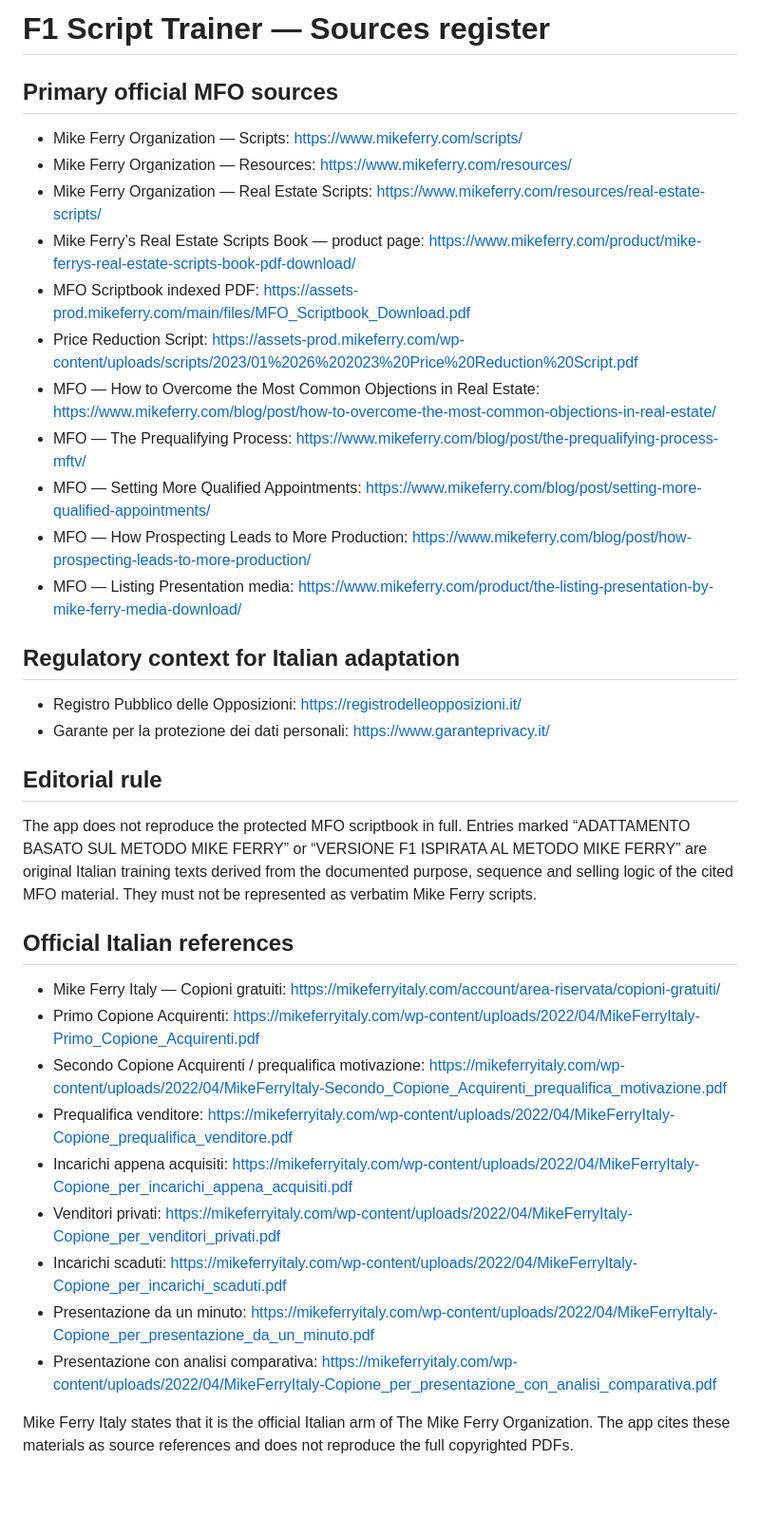
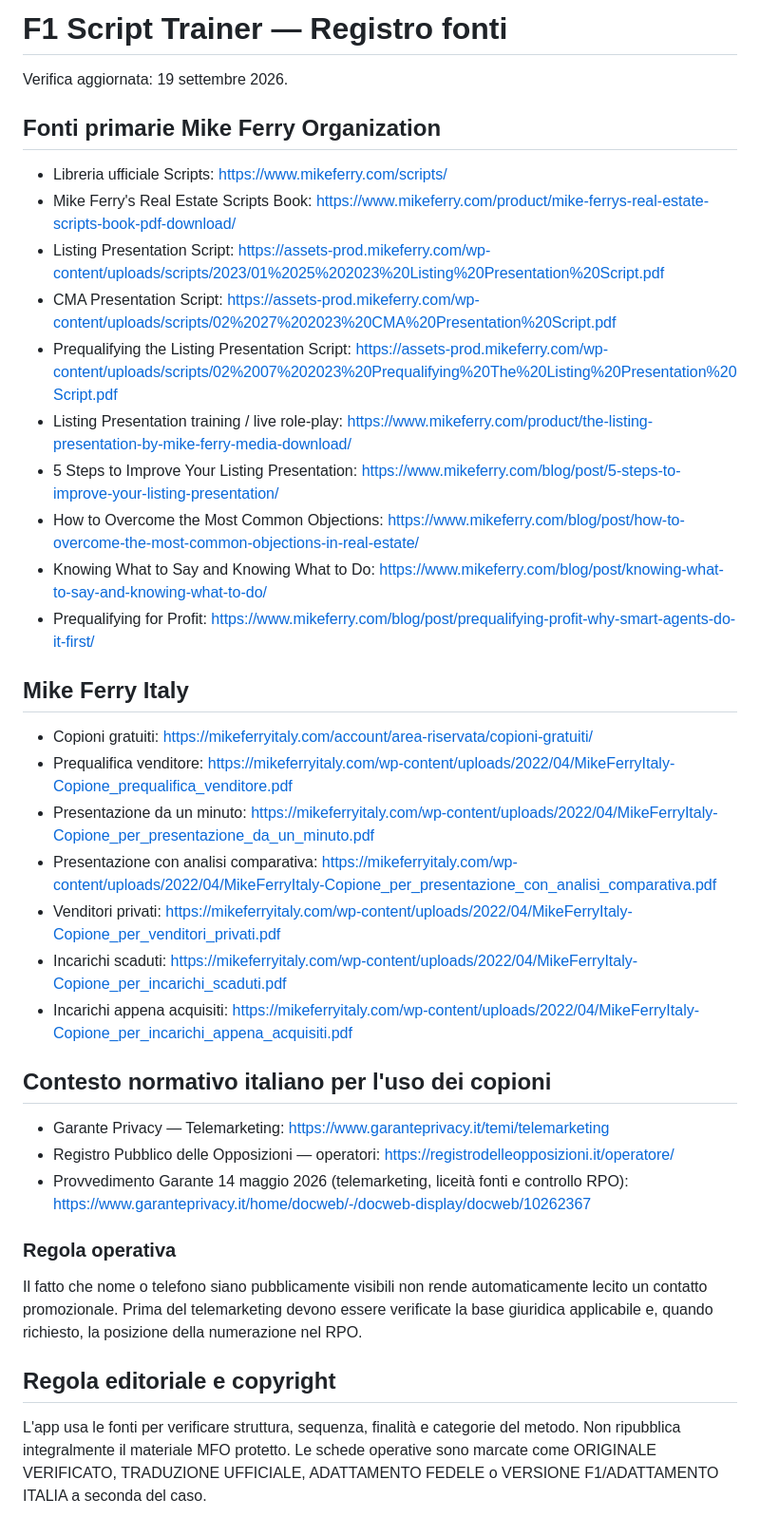
Before and after one commit to josephsocialmedia2-spec/launcher-dashboard, a Markdown page: mike-ferry-script-trainer/SOURCES.md, the part around the change. Shown at 95% size. Rendered like a GitHub page; blank space fills up the shorter version.

Commit message:
Update verified MFO and Italian source register

```diff
--- a/mike-ferry-script-trainer/SOURCES.md
+++ b/mike-ferry-script-trainer/SOURCES.md
@@ -1,38 +1,40 @@
-# F1 Script Trainer — Sources register
+# F1 Script Trainer — Registro fonti
 
-## Primary official MFO sources
+Verifica aggiornata: 19 settembre 2026.
 
-- Mike Ferry Organization — Scripts: https://www.mikeferry.com/scripts/
-- Mike Ferry Organization — Resources: https://www.mikeferry.com/resources/
-- Mike Ferry Organization — Real Estate Scripts: https://www.mikeferry.com/resources/real-estate-scripts/
-- Mike Ferry’s Real Estate Scripts Book — product page: https://www.mikeferry.com/product/mike-ferrys-real-estate-scripts-book-pdf-download/
-- MFO Scriptbook indexed PDF: https://assets-prod.mikeferry.com/main/files/MFO_Scriptbook_Download.pdf
-- Price Reduction Script: https://assets-prod.mikeferry.com/wp-content/uploads/scripts/2023/01%2026%202023%20Price%20Reduction%20Script.pdf
-- MFO — How to Overcome the Most Common Objections in Real Estate: https://www.mikeferry.com/blog/post/how-to-overcome-the-most-common-objections-in-real-estate/
-- MFO — The Prequalifying Process: https://www.mikeferry.com/blog/post/the-prequalifying-process-mftv/
-- MFO — Setting More Qualified Appointments: https://www.mikeferry.com/blog/post/setting-more-qualified-appointments/
-- MFO — How Prospecting Leads to More Production: https://www.mikeferry.com/blog/post/how-prospecting-leads-to-more-production/
-- MFO — Listing Presentation media: https://www.mikeferry.com/product/the-listing-presentation-by-mike-ferry-media-download/
+## Fonti primarie Mike Ferry Organization
 
-## Regulatory context for Italian adaptation
+- Libreria ufficiale Scripts: https://www.mikeferry.com/scripts/
+- Mike Ferry's Real Estate Scripts Book: https://www.mikeferry.com/product/mike-ferrys-real-estate-scripts-book-pdf-download/
+- Listing Presentation Script: https://assets-prod.mikeferry.com/wp-content/uploads/scripts/2023/01%2025%202023%20Listing%20Presentation%20Script.pdf
+- CMA Presentation Script: https://assets-prod.mikeferry.com/wp-content/uploads/scripts/02%2027%202023%20CMA%20Presentation%20Script.pdf
+- Prequalifying the Listing Presentation Script: https://assets-prod.mikeferry.com/wp-content/uploads/scripts/02%2007%202023%20Prequalifying%20The%20Listing%20Presentation%20Script.pdf
+- Listing Presentation training / live role-play: https://www.mikeferry.com/product/the-listing-presentation-by-mike-ferry-media-download/
+- 5 Steps to Improve Your Listing Presentation: https://www.mikeferry.com/blog/post/5-steps-to-improve-your-listing-presentation/
+- How to Overcome the Most Common Objections: https://www.mikeferry.com/blog/post/how-to-overcome-the-most-common-objections-in-real-estate/
+- Knowing What to Say and Knowing What to Do: https://www.mikeferry.com/blog/post/knowing-what-to-say-and-knowing-what-to-do/
+- Prequalifying for Profit: https://www.mikeferry.com/blog/post/prequalifying-profit-why-smart-agents-do-it-first/
 
-- Registro Pubblico delle Opposizioni: https://registrodelleopposizioni.it/
-- Garante per la protezione dei dati personali: https://www.garanteprivacy.it/
+## Mike Ferry Italy
 
-## Editorial rule
-
-The app does not reproduce the protected MFO scriptbook in full. Entries marked “ADATTAMENTO BASATO SUL METODO MIKE FERRY” or “VERSIONE F1 ISPIRATA AL METODO MIKE FERRY” are original Italian training texts derived from the documented purpose, sequence and selling logic of the cited MFO material. They must not be represented as verbatim Mike Ferry scripts.
-
-## Official Italian references
-
-- Mike Ferry Italy — Copioni gratuiti: https://mikeferryitaly.com/account/area-riservata/copioni-gratuiti/
-- Primo Copione Acquirenti: https://mikeferryitaly.com/wp-content/uploads/2022/04/MikeFerryItaly-Primo_Copione_Acquirenti.pdf
-- Secondo Copione Acquirenti / prequalifica motivazione: https://mikeferryitaly.com/wp-content/uploads/2022/04/MikeFerryItaly-Secondo_Copione_Acquirenti_prequalifica_motivazione.pdf
+- Copioni gratuiti: https://mikeferryitaly.com/account/area-riservata/copioni-gratuiti/
 - Prequalifica venditore: https://mikeferryitaly.com/wp-content/uploads/2022/04/MikeFerryItaly-Copione_prequalifica_venditore.pdf
-- Incarichi appena acquisiti: https://mikeferryitaly.com/wp-content/uploads/2022/04/MikeFerryItaly-Copione_per_incarichi_appena_acquisiti.pdf
+- Presentazione da un minuto: https://mikeferryitaly.com/wp-content/uploads/2022/04/MikeFerryItaly-Copione_per_presentazione_da_un_minuto.pdf
+- Presentazione con analisi comparativa: https://mikeferryitaly.com/wp-content/uploads/2022/04/MikeFerryItaly-Copione_per_presentazione_con_analisi_comparativa.pdf
 - Venditori privati: https://mikeferryitaly.com/wp-content/uploads/2022/04/MikeFerryItaly-Copione_per_venditori_privati.pdf
 - Incarichi scaduti: https://mikeferryitaly.com/wp-content/uploads/2022/04/MikeFerryItaly-Copione_per_incarichi_scaduti.pdf
-- Presentazione da un minuto: https://mikeferryitaly.com/wp-content/uploads/2022/04/MikeFerryItaly-Copione_per_presentazione_da_un_minuto.pdf
-- Presentazione con analisi comparativa: https://mikeferryitaly.com/wp-content/uploads/2022/04/MikeFerryItaly-Copione_per_presentazione_con_analisi_comparativa.pdf
+- Incarichi appena acquisiti: https://mikeferryitaly.com/wp-content/uploads/2022/04/MikeFerryItaly-Copione_per_incarichi_appena_acquisiti.pdf
 
-Mike Ferry Italy states that it is the official Italian arm of The Mike Ferry Organization. The app cites these materials as source references and does not reproduce the full copyrighted PDFs.
+## Contesto normativo italiano per l'uso dei copioni
+
+- Garante Privacy — Telemarketing: https://www.garanteprivacy.it/temi/telemarketing
+- Registro Pubblico delle Opposizioni — operatori: https://registrodelleopposizioni.it/operatore/
+- Provvedimento Garante 14 maggio 2026 (telemarketing, liceità fonti e controllo RPO): https://www.garanteprivacy.it/home/docweb/-/docweb-display/docweb/10262367
+
+### Regola operativa
+
+Il fatto che nome o telefono siano pubblicamente visibili non rende automaticamente lecito un contatto promozionale. Prima del telemarketing devono essere verificate la base giuridica applicabile e, quando richiesto, la posizione della numerazione nel RPO.
+
+## Regola editoriale e copyright
+
+L'app usa le fonti per verificare struttura, sequenza, finalità e categorie del metodo. Non ripubblica integralmente il materiale MFO protetto. Le schede operative sono marcate come ORIGINALE VERIFICATO, TRADUZIONE UFFICIALE, ADATTAMENTO FEDELE o VERSIONE F1/ADATTAMENTO ITALIA a seconda del caso.
```
